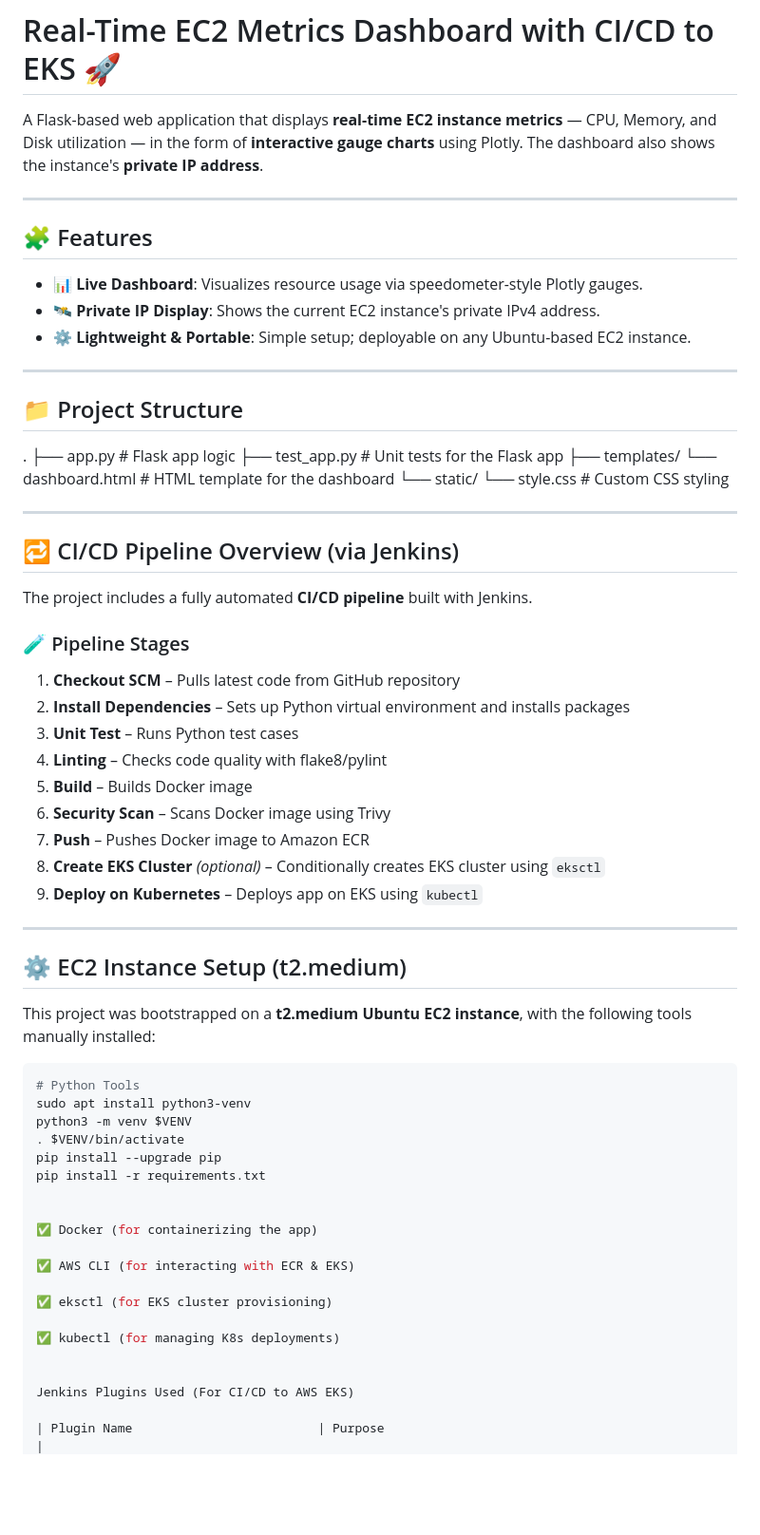
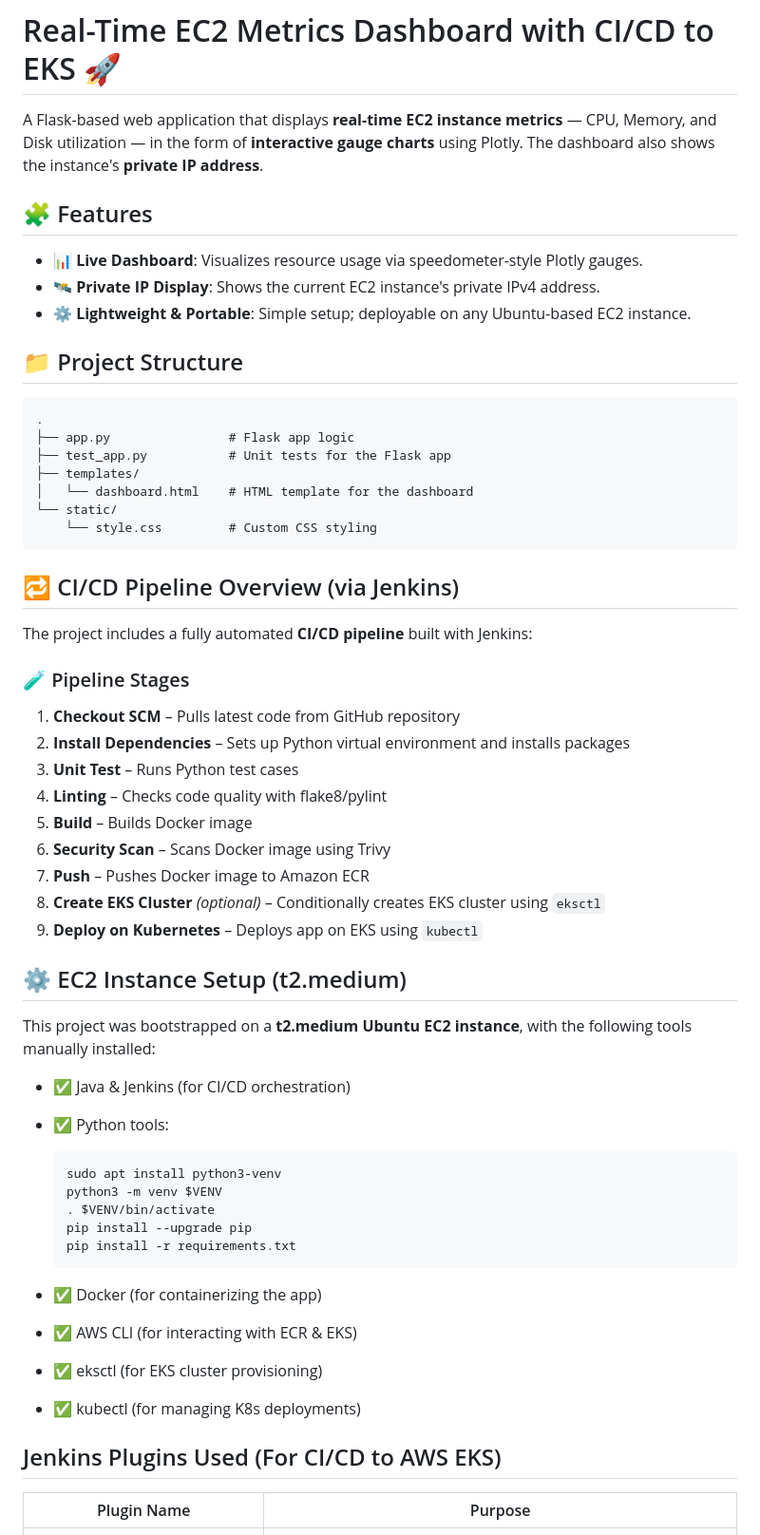
Before and after one commit to Rakshitsen/Better-assessment, a Markdown page: README.md, the part around the change printed below. Shown: that part at 95% size. Rendered like a GitHub page; blank space fills up the shorter version.

````diff
--- a/README.md
+++ b/README.md
@@ -1,8 +1,6 @@
 # Real-Time EC2 Metrics Dashboard with CI/CD to EKS 🚀
 
 A Flask-based web application that displays **real-time EC2 instance metrics** — CPU, Memory, and Disk utilization — in the form of **interactive gauge charts** using Plotly. The dashboard also shows the instance's **private IP address**.
-
----
 
 ## 🧩 Features
 
@@ -10,24 +8,21 @@ A Flask-based web application that displays **real-time EC2 instance metrics**
 - 🛰️ **Private IP Display**: Shows the current EC2 instance's private IPv4 address.
 - ⚙️ **Lightweight & Portable**: Simple setup; deployable on any Ubuntu-based EC2 instance.
 
----
-
 ## 📁 Project Structure
 
-. ├── app.py # Flask app logic
-  ├── test_app.py # Unit tests for the Flask app
-  ├── templates/
-        └── dashboard.html # HTML template for the dashboard
-  └── static/
-        └── style.css # Custom CSS styling
-
-
-
----
+```
+.
+├── app.py                # Flask app logic
+├── test_app.py           # Unit tests for the Flask app
+├── templates/
+│   └── dashboard.html    # HTML template for the dashboard
+└── static/
+    └── style.css         # Custom CSS styling
+```
 
 ## 🔁 CI/CD Pipeline Overview (via Jenkins)
 
-The project includes a fully automated **CI/CD pipeline** built with Jenkins.
+The project includes a fully automated **CI/CD pipeline** built with Jenkins:
 
 ### 🧪 Pipeline Stages
 
@@ -41,31 +36,29 @@ The project includes a fully automated **CI/CD pipeline** built with Jenkins.
 8. **Create EKS Cluster** *(optional)* – Conditionally creates EKS cluster using `eksctl`
 9. **Deploy on Kubernetes** – Deploys app on EKS using `kubectl`
 
----
-
 ## ⚙️ EC2 Instance Setup (t2.medium)
 
 This project was bootstrapped on a **t2.medium Ubuntu EC2 instance**, with the following tools manually installed:
 
-```bash
-# Python Tools
-sudo apt install python3-venv
-python3 -m venv $VENV
-. $VENV/bin/activate
-pip install --upgrade pip
-pip install -r requirements.txt
+- ✅ Java & Jenkins (for CI/CD orchestration)
+- ✅ Python tools:
+  ```bash
+  sudo apt install python3-venv
+  python3 -m venv $VENV
+  . $VENV/bin/activate
+  pip install --upgrade pip
+  pip install -r requirements.txt
+  ```
 
+- ✅ Docker (for containerizing the app)
 
-✅ Docker (for containerizing the app)
+- ✅ AWS CLI (for interacting with ECR & EKS)
 
-✅ AWS CLI (for interacting with ECR & EKS)
+- ✅ eksctl (for EKS cluster provisioning)
 
-✅ eksctl (for EKS cluster provisioning)
+- ✅ kubectl (for managing K8s deployments)
 
-✅ kubectl (for managing K8s deployments)
-
-
-Jenkins Plugins Used (For CI/CD to AWS EKS)
+## Jenkins Plugins Used (For CI/CD to AWS EKS)
 
 | Plugin Name                         | Purpose                                                                 |
 | ----------------------------------- | ----------------------------------------------------------------------- |
````
Also changed, not shown: other parts of README.md (+31 -19 lines).
